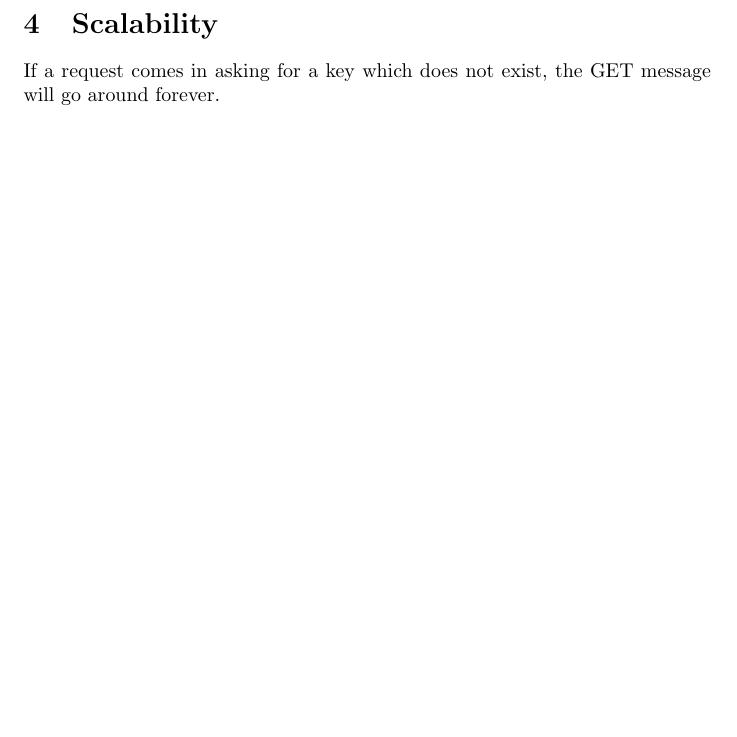
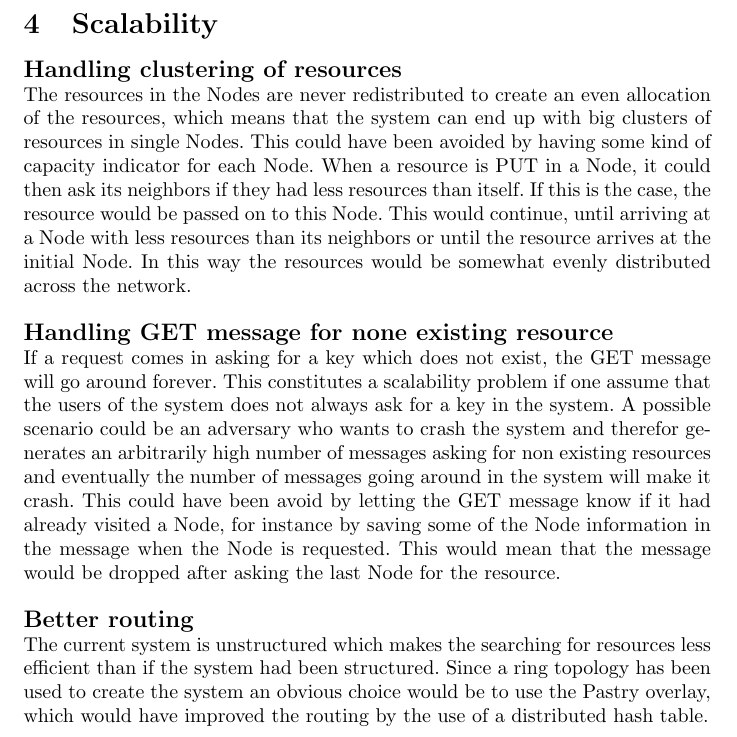
Before and after one commit to MODIS15/MiniProject03Answers, a LaTeX document (MiniProjectMain.tex, which reads question/question4.tex): part of page 8 of 8, cut so that both start at the same text, the shorter picture padded with empty space. Compiled offline with pdfLaTeX.

Commit message:
Question 4 answer

```diff
--- a/question/question4.tex
+++ b/question/question4.tex
@@ -1,2 +1,8 @@
 \section{Scalability}
-If a request comes in asking for a key which does not exist, the GET message will go around forever.
+\textbf{\large{Handling clustering of resources}}\\
+The resources in the Nodes are never redistributed to create an even allocation of the resources, which means that the system can end up with big clusters of resources in single Nodes. This could have been avoided by having some kind of capacity indicator for each Node. When a resource is PUT in a Node, it could then ask its neighbors if they had less resources than itself. If this is the case, the resource would be passed on to this Node. This would continue, until arriving at a Node with less resources than its neighbors or until the resource arrives at the initial Node. In this way the resources would be somewhat evenly distributed across the network.\\\\
+\textbf{\large{Handling GET message for none existing resource}}\\
+If a request comes in asking for a key which does not exist, the GET message will go around forever. This constitutes a scalability problem if one assume that the users of the system does not always ask for a key in the system. A possible scenario could be an adversary who wants to crash the system and therefor generates an arbitrarily high number of messages asking for non existing resources and eventually the number of messages going around in the system will make it crash.
+This could have been avoid by letting the GET message know if it had already visited a Node, for instance by saving some of the Node information in the message when the Node is requested. This would mean that the message would be dropped after asking the last Node for the resource.\\\\
+\textbf{\large{Better routing}}\\
+The current system is unstructured which makes the searching for resources less efficient than if the system had been structured. Since a ring topology has been used to create the system an obvious choice would be to use the Pastry overlay, which would have improved the routing by the use of a distributed hash table.
```
Also changed, not shown: MiniProjectMain.pdf, 7 other files.
